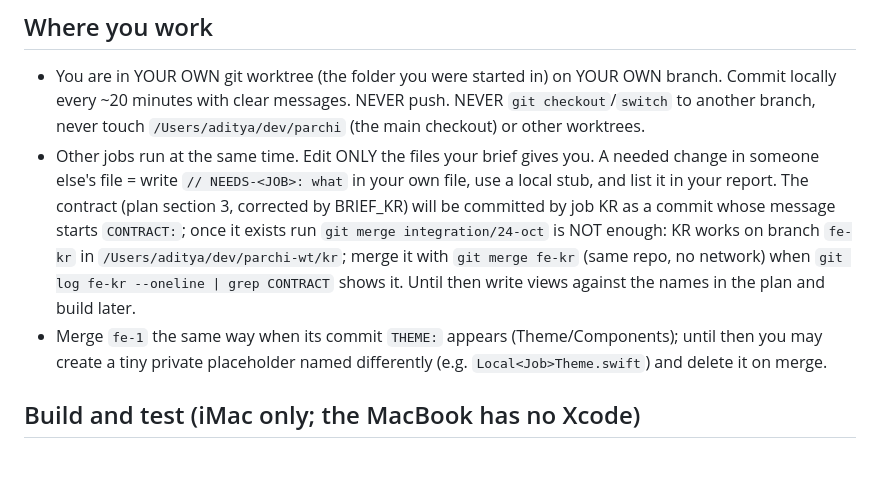
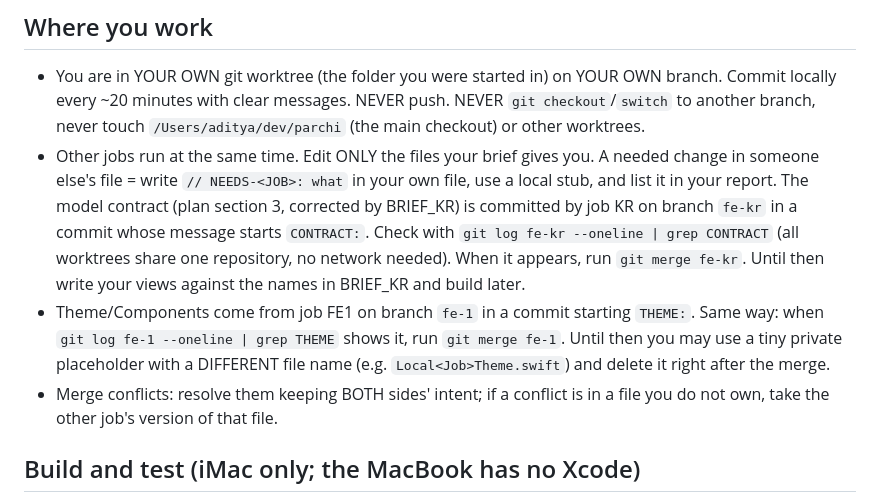
Before and after one commit to adityasinghin01-hash/parchi, a Markdown page: handoff/briefs/BRIEF_COMMON.md, the part around the change. Drawn GitHub-style; blank space fills up the shorter version.

Commit message:
Brief wording fix
Co-Authored-By: Claude Sonnet 5.5 <noreply@anthropic.com>

```diff
--- a/handoff/briefs/BRIEF_COMMON.md
+++ b/handoff/briefs/BRIEF_COMMON.md
@@ -3,8 +3,9 @@ You are one of 6 parallel builders on Parchi (iPhone app: reads a parchi, makes
 
 ## Where you work
 - You are in YOUR OWN git worktree (the folder you were started in) on YOUR OWN branch. Commit locally every ~20 minutes with clear messages. NEVER push. NEVER `git checkout`/`switch` to another branch, never touch `/Users/aditya/dev/parchi` (the main checkout) or other worktrees.
-- Other jobs run at the same time. Edit ONLY the files your brief gives you. A needed change in someone else's file = write `// NEEDS-<JOB>: what` in your own file, use a local stub, and list it in your report. The contract (plan section 3, corrected by BRIEF_KR) will be committed by job KR as a commit whose message starts `CONTRACT:`; once it exists run `git merge integration/24-oct` is NOT enough: KR works on branch `fe-kr` in `/Users/aditya/dev/parchi-wt/kr`; merge it with `git merge fe-kr` (same repo, no network) when `git log fe-kr --oneline | grep CONTRACT` shows it. Until then write views against the names in the plan and build later.
-- Merge `fe-1` the same way when its commit `THEME:` appears (Theme/Components); until then you may create a tiny private placeholder named differently (e.g. `Local<Job>Theme.swift`) and delete it on merge.
+- Other jobs run at the same time. Edit ONLY the files your brief gives you. A needed change in someone else's file = write `// NEEDS-<JOB>: what` in your own file, use a local stub, and list it in your report. The model contract (plan section 3, corrected by BRIEF_KR) is committed by job KR on branch `fe-kr` in a commit whose message starts `CONTRACT:`. Check with `git log fe-kr --oneline | grep CONTRACT` (all worktrees share one repository, no network needed). When it appears, run `git merge fe-kr`. Until then write your views against the names in BRIEF_KR and build later.
+- Theme/Components come from job FE1 on branch `fe-1` in a commit starting `THEME:`. Same way: when `git log fe-1 --oneline | grep THEME` shows it, run `git merge fe-1`. Until then you may use a tiny private placeholder with a DIFFERENT file name (e.g. `Local<Job>Theme.swift`) and delete it right after the merge.
+- Merge conflicts: resolve them keeping BOTH sides' intent; if a conflict is in a file you do not own, take the other job's version of that file.
 
 ## Build and test (iMac only; the MacBook has no Xcode)
 - From your worktree root: `tools/verify/fe_build.sh <job> build` (compile), `... <job> unit` (ParchiTests), `... <job> test <TestClass> [...]` (UI tests; serialized by a lock; wait politely). `<job>` = your job id in lower case (kr, fe1 … fe5). It syncs to `~/parchi-wt/<job>` on the iMac, regenerates the project with xcodegen (never edit the `.xcodeproj`), builds with its own DerivedData, and prints `RESULT: PASS|FAIL`.
```
